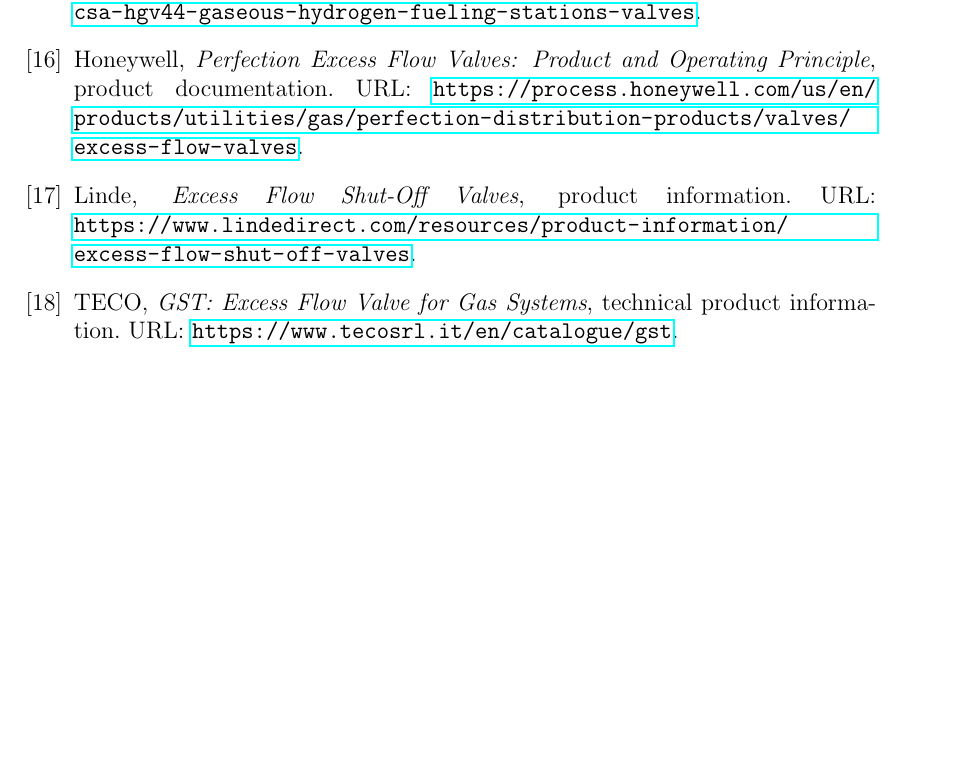
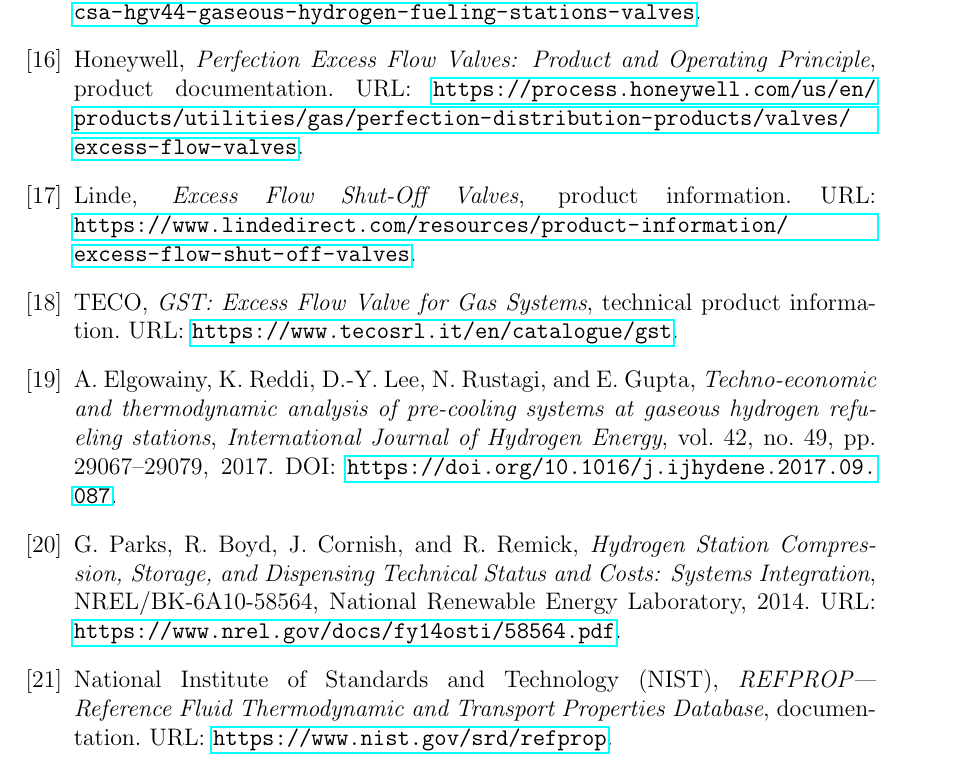
Before and after one commit to 328515-code/Master-Thesis-Andrea-Amoruso, a LaTeX thesis (00_Main.tex): part of page 48 of 49, cut so that both start at the same text, the shorter picture padded with empty space. Compiled offline with pdfLaTeX.

Commit message:
Enable editable TikZ thesis schematics and cite precooling, station and real-fluid references

```diff
--- a/00_Main.tex
+++ b/00_Main.tex
@@ -14,6 +14,8 @@
 \usepackage{listings}
 \usepackage{xcolor}
 \usepackage{booktabs}
+\usepackage{tikz}
+\usetikzlibrary{arrows.meta,positioning,calc}
 
 % -------------------- Page Setup --------------------
 \geometry{a4paper, top=3cm, bottom=3cm, left=3.5cm, right=2.5cm}
@@ -138,6 +140,9 @@
     \bibitem{honeywell_efv} Honeywell, \textit{Perfection Excess Flow Valves: Product and Operating Principle}, product documentation. URL: \url{https://process.honeywell.com/us/en/products/utilities/gas/perfection-distribution-products/valves/excess-flow-valves}.
     \bibitem{linde_efv} Linde, \textit{Excess Flow Shut-Off Valves}, product information. URL: \url{https://www.lindedirect.com/resources/product-information/excess-flow-shut-off-valves}.
     \bibitem{teco_efv} TECO, \textit{GST: Excess Flow Valve for Gas Systems}, technical product information. URL: \url{https://www.tecosrl.it/en/catalogue/gst}.
+    \bibitem{elgowainy2017} A. Elgowainy, K. Reddi, D.-Y. Lee, N. Rustagi, and E. Gupta, \textit{Techno-economic and thermodynamic analysis of pre-cooling systems at gaseous hydrogen refueling stations}, \textit{International Journal of Hydrogen Energy}, vol. 42, no. 49, pp. 29067--29079, 2017. DOI: \url{https://doi.org/10.1016/j.ijhydene.2017.09.087}.
+    \bibitem{nrel_csd2014} G. Parks, R. Boyd, J. Cornish, and R. Remick, \textit{Hydrogen Station Compression, Storage, and Dispensing Technical Status and Costs: Systems Integration}, NREL/BK-6A10-58564, National Renewable Energy Laboratory, 2014. URL: \url{https://www.nrel.gov/docs/fy14osti/58564.pdf}.
+    \bibitem{nist_refprop_online} National Institute of Standards and Technology (NIST), \textit{REFPROP---Reference Fluid Thermodynamic and Transport Properties Database}, documentation. URL: \url{https://www.nist.gov/srd/refprop}.
 \end{thebibliography}
 
 % -------------------- Acknowledgments --------------------
```
